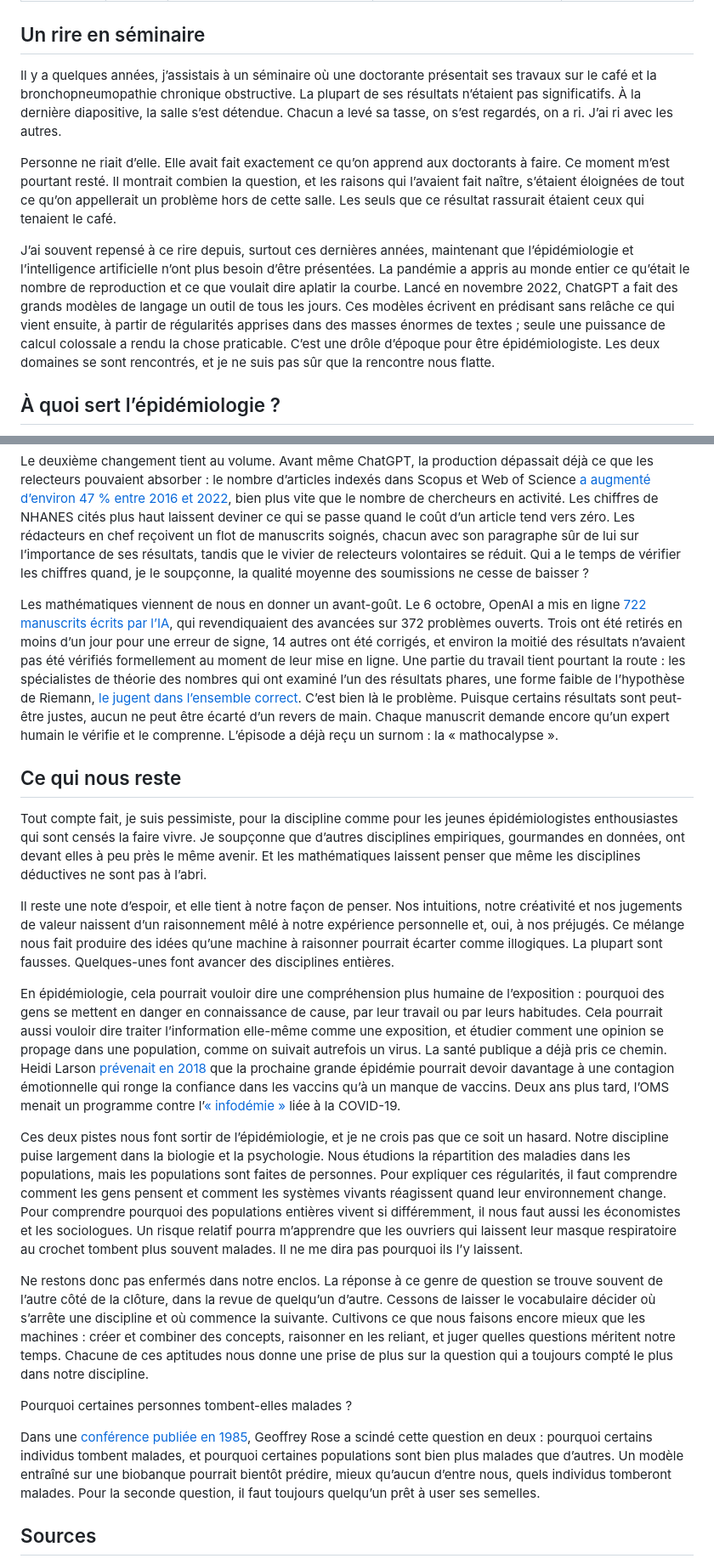
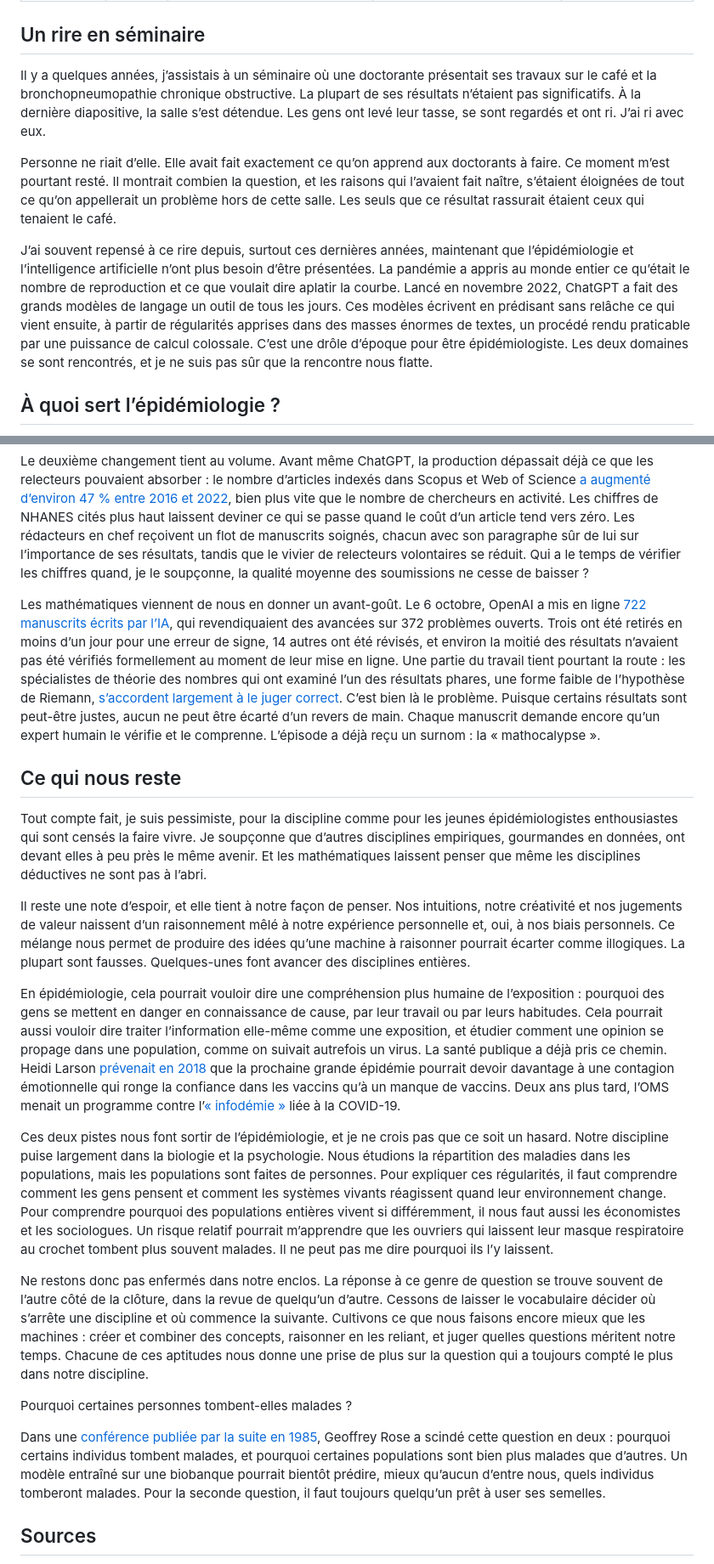
Before and after one commit to Wenxin-Wan/epidetective, a Markdown page: posts/shoe-leather-in-the-age-of-ai/fr.md, 2 parts joined by grey strips. Shown at 85% size. GitHub-like rendering.

```diff
--- a/posts/shoe-leather-in-the-age-of-ai/fr.md
+++ b/posts/shoe-leather-in-the-age-of-ai/fr.md
@@ -8,11 +8,11 @@ og_alt: EpiDetective. Essai. User ses semelles à l’ère de l’IA. Un projet
 
 ## Un rire en séminaire
 
-Il y a quelques années, j’assistais à un séminaire où une doctorante présentait ses travaux sur le café et la bronchopneumopathie chronique obstructive. La plupart de ses résultats n’étaient pas significatifs. À la dernière diapositive, la salle s’est détendue. Chacun a levé sa tasse, on s’est regardés, on a ri. J’ai ri avec les autres.
+Il y a quelques années, j’assistais à un séminaire où une doctorante présentait ses travaux sur le café et la bronchopneumopathie chronique obstructive. La plupart de ses résultats n’étaient pas significatifs. À la dernière diapositive, la salle s’est détendue. Les gens ont levé leur tasse, se sont regardés et ont ri. J’ai ri avec eux.
 
 Personne ne riait d’elle. Elle avait fait exactement ce qu’on apprend aux doctorants à faire. Ce moment m’est pourtant resté. Il montrait combien la question, et les raisons qui l’avaient fait naître, s’étaient éloignées de tout ce qu’on appellerait un problème hors de cette salle. Les seuls que ce résultat rassurait étaient ceux qui tenaient le café.
 
-J’ai souvent repensé à ce rire depuis, surtout ces dernières années, maintenant que l’épidémiologie et l’intelligence artificielle n’ont plus besoin d’être présentées. La pandémie a appris au monde entier ce qu’était le nombre de reproduction et ce que voulait dire aplatir la courbe. Lancé en novembre 2022, ChatGPT a fait des grands modèles de langage un outil de tous les jours. Ces modèles écrivent en prédisant sans relâche ce qui vient ensuite, à partir de régularités apprises dans des masses énormes de textes ; seule une puissance de calcul colossale a rendu la chose praticable. C’est une drôle d’époque pour être épidémiologiste. Les deux domaines se sont rencontrés, et je ne suis pas sûr que la rencontre nous flatte.
+J’ai souvent repensé à ce rire depuis, surtout ces dernières années, maintenant que l’épidémiologie et l’intelligence artificielle n’ont plus besoin d’être présentées. La pandémie a appris au monde entier ce qu’était le nombre de reproduction et ce que voulait dire aplatir la courbe. Lancé en novembre 2022, ChatGPT a fait des grands modèles de langage un outil de tous les jours. Ces modèles écrivent en prédisant sans relâche ce qui vient ensuite, à partir de régularités apprises dans des masses énormes de textes, un procédé rendu praticable par une puissance de calcul colossale. C’est une drôle d’époque pour être épidémiologiste. Les deux domaines se sont rencontrés, et je ne suis pas sûr que la rencontre nous flatte.
 
 ## À quoi sert l’épidémiologie ?
 
@@ -58,23 +58,23 @@ Leur mise en garde la plus nette concerne ceux qui vont y perdre. L’analyse et
 
 Le deuxième changement tient au volume. Avant même ChatGPT, la production dépassait déjà ce que les relecteurs pouvaient absorber : le nombre d’articles indexés dans Scopus et Web of Science [a augmenté d’environ 47 % entre 2016 et 2022](https://doi.org/10.1162/qss_a_00327), bien plus vite que le nombre de chercheurs en activité. Les chiffres de NHANES cités plus haut laissent deviner ce qui se passe quand le coût d’un article tend vers zéro. Les rédacteurs en chef reçoivent un flot de manuscrits soignés, chacun avec son paragraphe sûr de lui sur l’importance de ses résultats, tandis que le vivier de relecteurs volontaires se réduit. Qui a le temps de vérifier les chiffres quand, je le soupçonne, la qualité moyenne des soumissions ne cesse de baisser ?
 
-Les mathématiques viennent de nous en donner un avant-goût. Le 6 octobre, OpenAI a mis en ligne [722 manuscrits écrits par l’IA](https://retractionwatch.com/2026/10/08/openai-withdraws-preprints-722-manuscripts-unsolved-math-problems/), qui revendiquaient des avancées sur 372 problèmes ouverts. Trois ont été retirés en moins d’un jour pour une erreur de signe, 14 autres ont été corrigés, et environ la moitié des résultats n’avaient pas été vérifiés formellement au moment de leur mise en ligne. Une partie du travail tient pourtant la route : les spécialistes de théorie des nombres qui ont examiné l’un des résultats phares, une forme faible de l’hypothèse de Riemann, [le jugent dans l’ensemble correct](https://www.quantamagazine.org/ai-proved-the-quasi-riemann-hypothesis-what-happens-now-20261019/). C’est bien là le problème. Puisque certains résultats sont peut-être justes, aucun ne peut être écarté d’un revers de main. Chaque manuscrit demande encore qu’un expert humain le vérifie et le comprenne. L’épisode a déjà reçu un surnom : la « mathocalypse ».
+Les mathématiques viennent de nous en donner un avant-goût. Le 6 octobre, OpenAI a mis en ligne [722 manuscrits écrits par l’IA](https://retractionwatch.com/2026/10/08/openai-withdraws-preprints-722-manuscripts-unsolved-math-problems/), qui revendiquaient des avancées sur 372 problèmes ouverts. Trois ont été retirés en moins d’un jour pour une erreur de signe, 14 autres ont été révisés, et environ la moitié des résultats n’avaient pas été vérifiés formellement au moment de leur mise en ligne. Une partie du travail tient pourtant la route : les spécialistes de théorie des nombres qui ont examiné l’un des résultats phares, une forme faible de l’hypothèse de Riemann, [s’accordent largement à le juger correct](https://www.quantamagazine.org/ai-proved-the-quasi-riemann-hypothesis-what-happens-now-20261019/). C’est bien là le problème. Puisque certains résultats sont peut-être justes, aucun ne peut être écarté d’un revers de main. Chaque manuscrit demande encore qu’un expert humain le vérifie et le comprenne. L’épisode a déjà reçu un surnom : la « mathocalypse ».
 
 ## Ce qui nous reste
 
 Tout compte fait, je suis pessimiste, pour la discipline comme pour les jeunes épidémiologistes enthousiastes qui sont censés la faire vivre. Je soupçonne que d’autres disciplines empiriques, gourmandes en données, ont devant elles à peu près le même avenir. Et les mathématiques laissent penser que même les disciplines déductives ne sont pas à l’abri.
 
-Il reste une note d’espoir, et elle tient à notre façon de penser. Nos intuitions, notre créativité et nos jugements de valeur naissent d’un raisonnement mêlé à notre expérience personnelle et, oui, à nos préjugés. Ce mélange nous fait produire des idées qu’une machine à raisonner pourrait écarter comme illogiques. La plupart sont fausses. Quelques-unes font avancer des disciplines entières.
+Il reste une note d’espoir, et elle tient à notre façon de penser. Nos intuitions, notre créativité et nos jugements de valeur naissent d’un raisonnement mêlé à notre expérience personnelle et, oui, à nos biais personnels. Ce mélange nous permet de produire des idées qu’une machine à raisonner pourrait écarter comme illogiques. La plupart sont fausses. Quelques-unes font avancer des disciplines entières.
 
 En épidémiologie, cela pourrait vouloir dire une compréhension plus humaine de l’exposition : pourquoi des gens se mettent en danger en connaissance de cause, par leur travail ou par leurs habitudes. Cela pourrait aussi vouloir dire traiter l’information elle-même comme une exposition, et étudier comment une opinion se propage dans une population, comme on suivait autrefois un virus. La santé publique a déjà pris ce chemin. Heidi Larson [prévenait en 2018](https://www.nature.com/articles/d41586-018-07034-4) que la prochaine grande épidémie pourrait devoir davantage à une contagion émotionnelle qui ronge la confiance dans les vaccins qu’à un manque de vaccins. Deux ans plus tard, l’OMS menait un programme contre l’[« infodémie »](https://www.who.int/health-topics/infodemic) liée à la COVID-19.
 
-Ces deux pistes nous font sortir de l’épidémiologie, et je ne crois pas que ce soit un hasard. Notre discipline puise largement dans la biologie et la psychologie. Nous étudions la répartition des maladies dans les populations, mais les populations sont faites de personnes. Pour expliquer ces régularités, il faut comprendre comment les gens pensent et comment les systèmes vivants réagissent quand leur environnement change. Pour comprendre pourquoi des populations entières vivent si différemment, il nous faut aussi les économistes et les sociologues. Un risque relatif pourra m’apprendre que les ouvriers qui laissent leur masque respiratoire au crochet tombent plus souvent malades. Il ne me dira pas pourquoi ils l’y laissent.
+Ces deux pistes nous font sortir de l’épidémiologie, et je ne crois pas que ce soit un hasard. Notre discipline puise largement dans la biologie et la psychologie. Nous étudions la répartition des maladies dans les populations, mais les populations sont faites de personnes. Pour expliquer ces régularités, il faut comprendre comment les gens pensent et comment les systèmes vivants réagissent quand leur environnement change. Pour comprendre pourquoi des populations entières vivent si différemment, il nous faut aussi les économistes et les sociologues. Un risque relatif pourrait m’apprendre que les ouvriers qui laissent leur masque respiratoire au crochet tombent plus souvent malades. Il ne peut pas me dire pourquoi ils l’y laissent.
 
 Ne restons donc pas enfermés dans notre enclos. La réponse à ce genre de question se trouve souvent de l’autre côté de la clôture, dans la revue de quelqu’un d’autre. Cessons de laisser le vocabulaire décider où s’arrête une discipline et où commence la suivante. Cultivons ce que nous faisons encore mieux que les machines : créer et combiner des concepts, raisonner en les reliant, et juger quelles questions méritent notre temps. Chacune de ces aptitudes nous donne une prise de plus sur la question qui a toujours compté le plus dans notre discipline.
 
 Pourquoi certaines personnes tombent-elles malades ?
 
-Dans une [conférence publiée en 1985](https://doi.org/10.1093/ije/14.1.32), Geoffrey Rose a scindé cette question en deux : pourquoi certains individus tombent malades, et pourquoi certaines populations sont bien plus malades que d’autres. Un modèle entraîné sur une biobanque pourrait bientôt prédire, mieux qu’aucun d’entre nous, quels individus tomberont malades. Pour la seconde question, il faut toujours quelqu’un prêt à user ses semelles.
+Dans une [conférence publiée par la suite en 1985](https://doi.org/10.1093/ije/14.1.32), Geoffrey Rose a scindé cette question en deux : pourquoi certains individus tombent malades, et pourquoi certaines populations sont bien plus malades que d’autres. Un modèle entraîné sur une biobanque pourrait bientôt prédire, mieux qu’aucun d’entre nous, quels individus tomberont malades. Pour la seconde question, il faut toujours quelqu’un prêt à user ses semelles.
 
 ## Sources
 
```
Also changed, not shown: other parts of posts/shoe-leather-in-the-age-of-ai/fr.md (+8 -8 lines).
